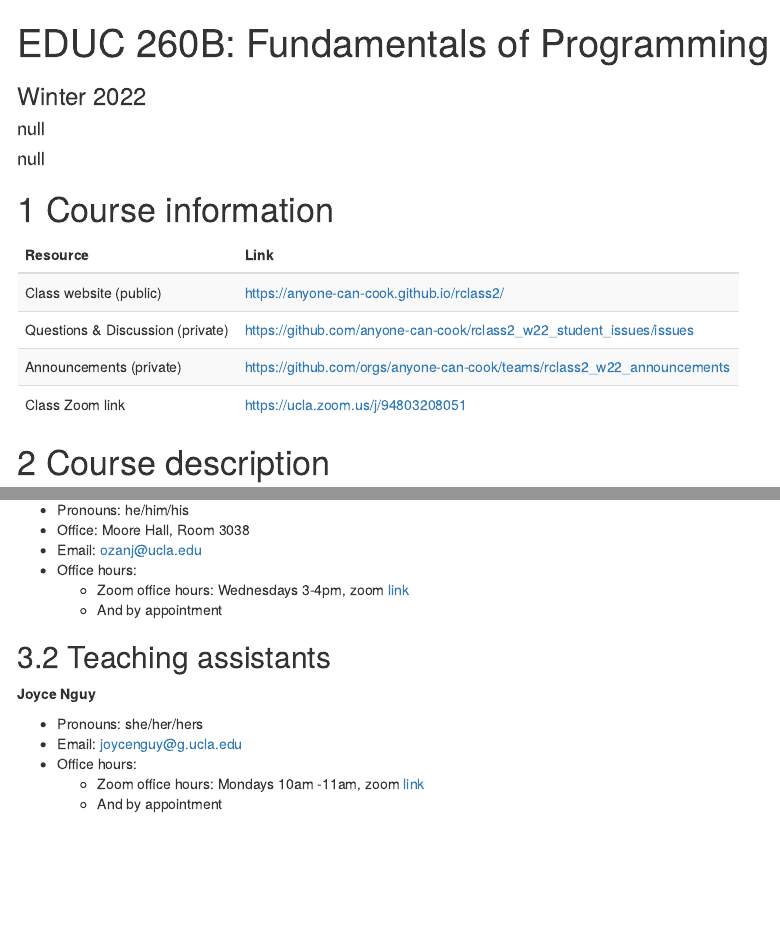
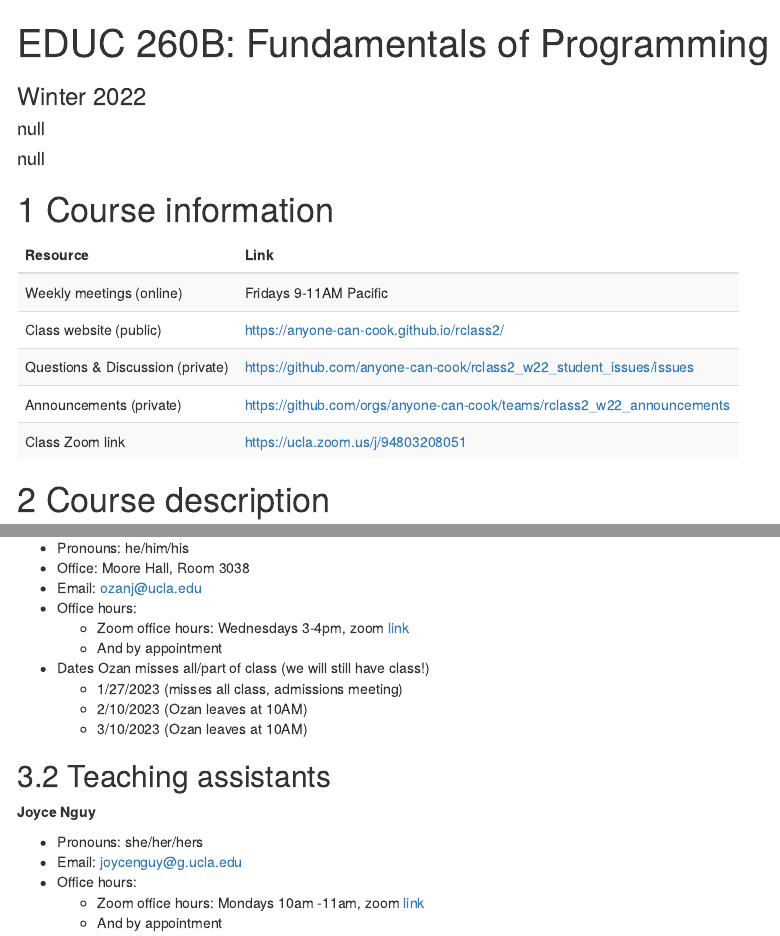
Before and after one commit to anyone-can-cook/rclass2, an R Markdown document (syllabus/rclass2_syllabus.Rmd): the page in a window 1100 px wide, from its top, and a second part further down, joined at a grey line. Rendered offline with R 4.5, knitr and Pandoc, with nearby package versions; menus at the side of the page are left out.

Commit message:
small tweaks syllabus

````diff
--- a/syllabus/rclass2_syllabus.Rmd
+++ b/syllabus/rclass2_syllabus.Rmd
@@ -21,12 +21,12 @@ subtitle: Winter 2022
 
 # Course information
 
-```{r echo=FALSE, message=FALSE}
+```{r echo=FALSE, message=FALSE, warning = FALSE}
 library(kableExtra)
 library(tidyverse)
 
-t <- c("Class website (public)", "Questions & Discussion (private)", "Announcements (private)", "Class Zoom link")
-l <- c("https://anyone-can-cook.github.io/rclass2/", "https://github.com/anyone-can-cook/rclass2_w22_student_issues/issues", "https://github.com/orgs/anyone-can-cook/teams/rclass2_w22_announcements", " https://ucla.zoom.us/j/94803208051")
+t <- c("Weekly meetings (online)","Class website (public)", "Questions & Discussion (private)", "Announcements (private)", "Class Zoom link")
+l <- c('Fridays 9-11AM Pacific',"https://anyone-can-cook.github.io/rclass2/", "https://github.com/anyone-can-cook/rclass2_w22_student_issues/issues", "https://github.com/orgs/anyone-can-cook/teams/rclass2_w22_announcements", " https://ucla.zoom.us/j/94803208051")
 
 info <- tibble(t, l)
 
@@ -58,6 +58,10 @@ The prerequisite is the first course in the sequence: [EDUC 260A: Introduction t
 - Office hours:
   - Zoom office hours: Wednesdays 3-4pm, zoom [link](https://ucla.zoom.us/j/2545750562)
   - And by appointment
+- Dates Ozan misses all/part of class (we will still have class!)
+  - 1/27/2023 (misses all class, admissions meeting)
+  - 2/10/2023 (Ozan leaves at 10AM)
+  - 3/10/2023 (Ozan leaves at 10AM)
 
 ## Teaching assistants
 
````
